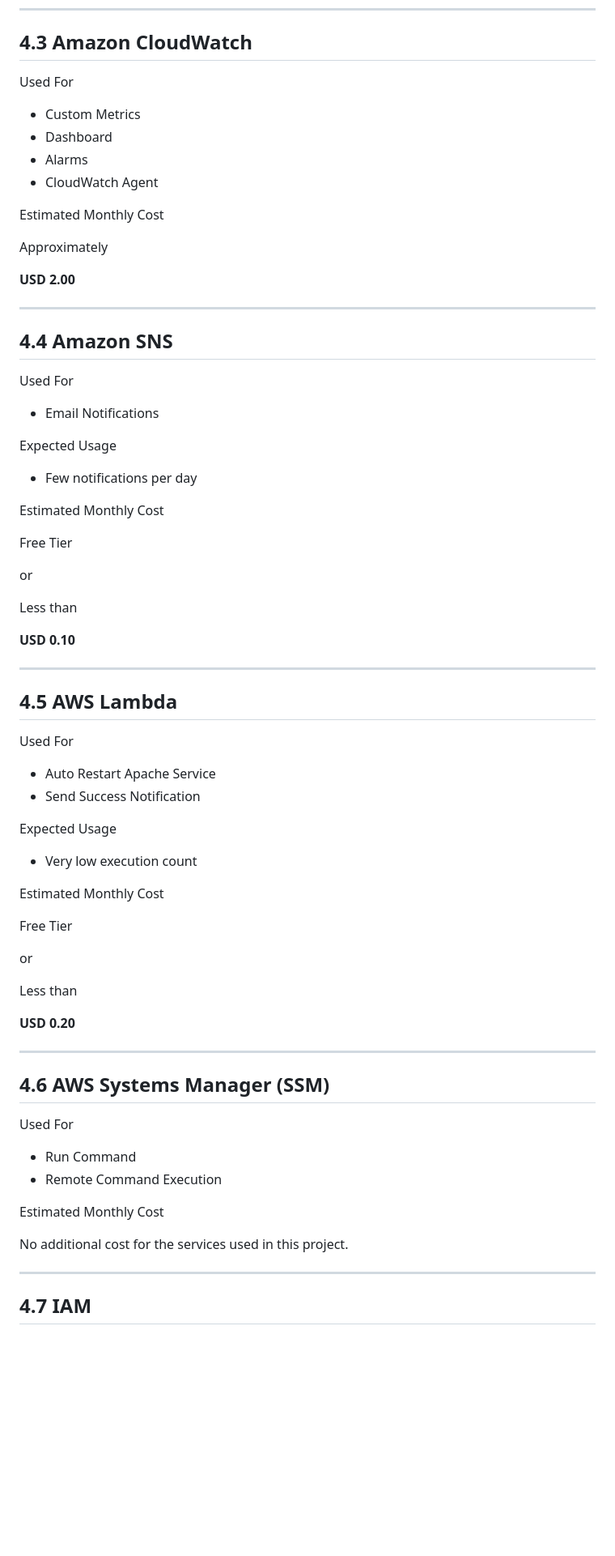
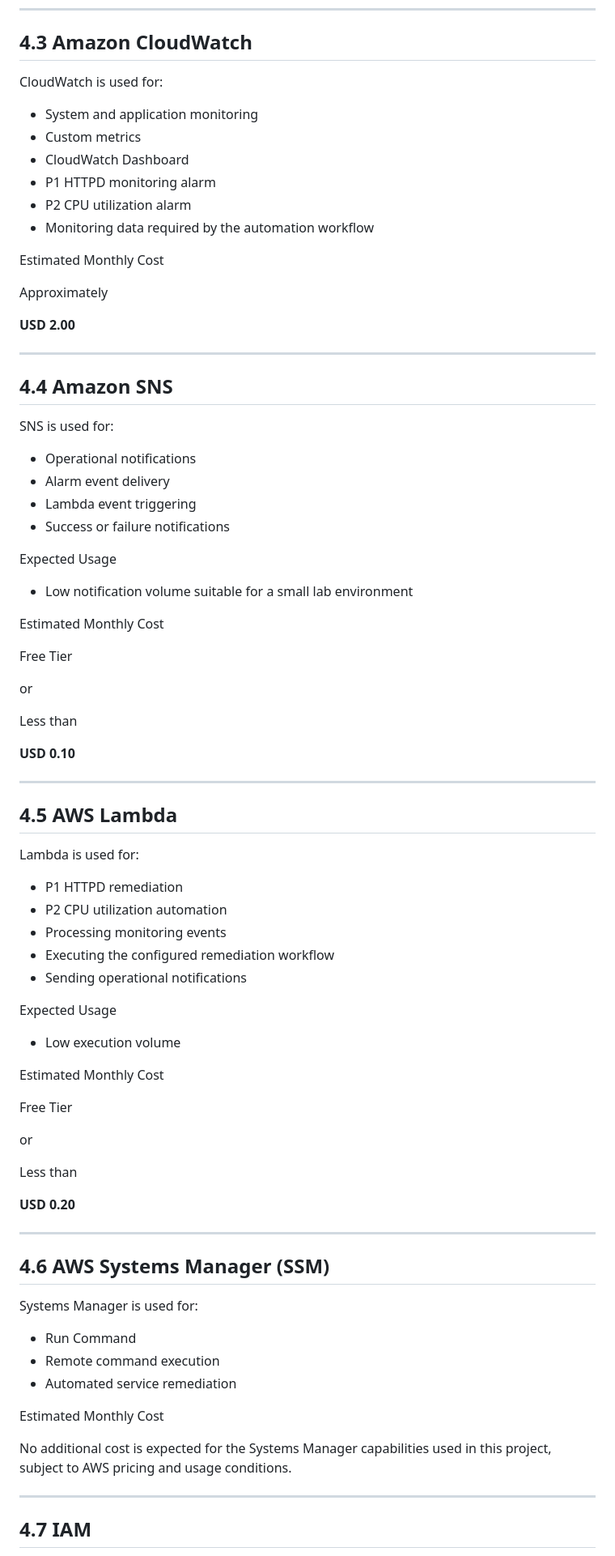
Before and after one commit to sujithsumo-cloud/CloudOps-NOC-AutoRemediation, a Markdown page: Docs/10-Cost-Estimation.md, the part around one of its changes. Shown at 81% size. Rendered like a GitHub page; blank space fills up the shorter version.

```diff
--- a/Docs/10-Cost-Estimation.md
+++ b/Docs/10-Cost-Estimation.md
@@ -80,12 +85,14 @@ Approximately
 
 ## 4.3 Amazon CloudWatch
 
-Used For
+CloudWatch is used for:
 
-- Custom Metrics
-- Dashboard
-- Alarms
-- CloudWatch Agent
+- System and application monitoring
+- Custom metrics
+- CloudWatch Dashboard
+- P1 HTTPD monitoring alarm
+- P2 CPU utilization alarm
+- Monitoring data required by the automation workflow
 
 Estimated Monthly Cost
 
@@ -97,13 +104,16 @@ Approximately
 
 ## 4.4 Amazon SNS
 
-Used For
+SNS is used for:
 
-- Email Notifications
+- Operational notifications
+- Alarm event delivery
+- Lambda event triggering
+- Success or failure notifications
 
 Expected Usage
 
-- Few notifications per day
+- Low notification volume suitable for a small lab environment
 
 Estimated Monthly Cost
 
@@ -119,14 +129,17 @@ Less than
 
 ## 4.5 AWS Lambda
 
-Used For
+Lambda is used for:
 
-- Auto Restart Apache Service
-- Send Success Notification
+- P1 HTTPD remediation
+- P2 CPU utilization automation
+- Processing monitoring events
+- Executing the configured remediation workflow
+- Sending operational notifications
 
 Expected Usage
 
-- Very low execution count
+- Low execution volume
 
 Estimated Monthly Cost
 
@@ -142,14 +155,15 @@ Less than
 
 ## 4.6 AWS Systems Manager (SSM)
 
-Used For
+Systems Manager is used for:
 
 - Run Command
-- Remote Command Execution
+- Remote command execution
+- Automated service remediation
 
 Estimated Monthly Cost
 
-No additional cost for the services used in this project.
+No additional cost is expected for the Systems Manager capabilities used in this project, subject to AWS pricing and usage conditions.
 
 ---
 
```
Also changed, not shown: other parts of Docs/10-Cost-Estimation.md (+99 -63 lines).
